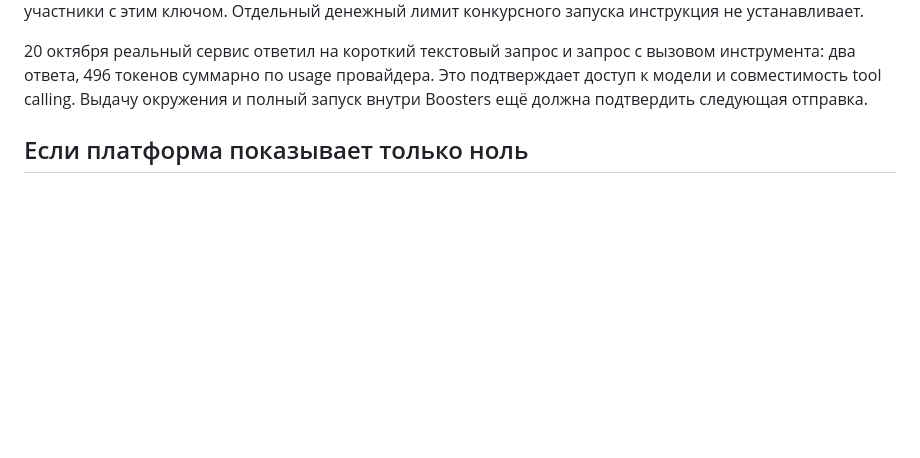
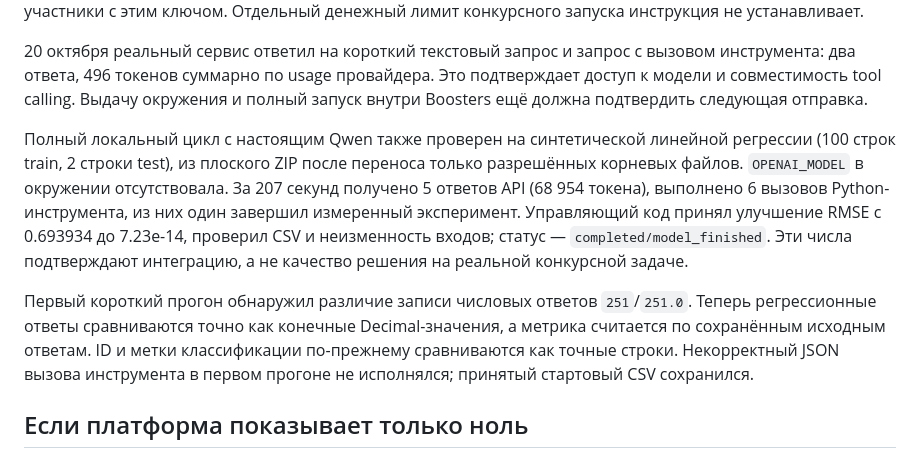
Before and after one commit to NolReaction/alfa-automl-agent, a Markdown page: docs/platform_submission.md, the part around the change. Rendered like a GitHub page; blank space fills up the shorter version.

```diff
--- a/docs/platform_submission.md
+++ b/docs/platform_submission.md
@@ -61,6 +61,21 @@ MCP в официальном baseline — внутренняя реализац
 вызовом инструмента: два ответа, 496 токенов суммарно по usage провайдера.
 Это подтверждает доступ к модели и совместимость tool calling. Выдачу окружения
 и полный запуск внутри Boosters ещё должна подтвердить следующая отправка.
+
+Полный локальный цикл с настоящим Qwen также проверен на синтетической линейной
+регрессии (100 строк train, 2 строки test), из плоского ZIP после переноса только
+разрешённых корневых файлов. `OPENAI_MODEL` в окружении отсутствовала. За 207 секунд
+получено 5 ответов API (68 954 токена), выполнено 6 вызовов Python-инструмента,
+из них один завершил измеренный эксперимент. Управляющий код принял улучшение
+RMSE с 0.693934 до 7.23e-14, проверил CSV и неизменность входов; статус —
+`completed/model_finished`. Эти числа подтверждают интеграцию, а не качество
+решения на реальной конкурсной задаче.
+
+Первый короткий прогон обнаружил различие записи числовых ответов `251`/`251.0`.
+Теперь регрессионные ответы сравниваются точно как конечные Decimal-значения,
+а метрика считается по сохранённым исходным ответам. ID и метки классификации
+по-прежнему сравниваются как точные строки. Некорректный JSON вызова инструмента
+в первом прогоне не исполнялся; принятый стартовый CSV сохранился.
 
 ## Если платформа показывает только ноль
 
```
Also changed, not shown: README.md (+1 -1 lines).
